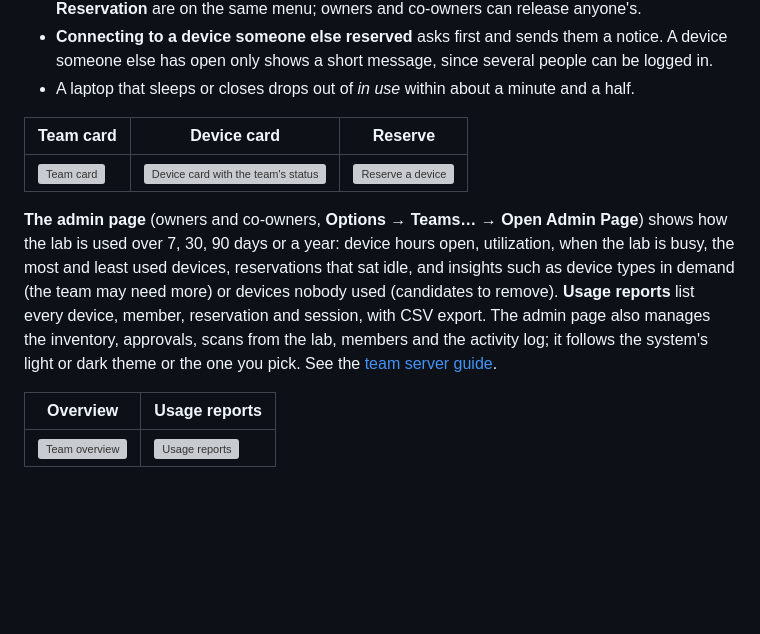
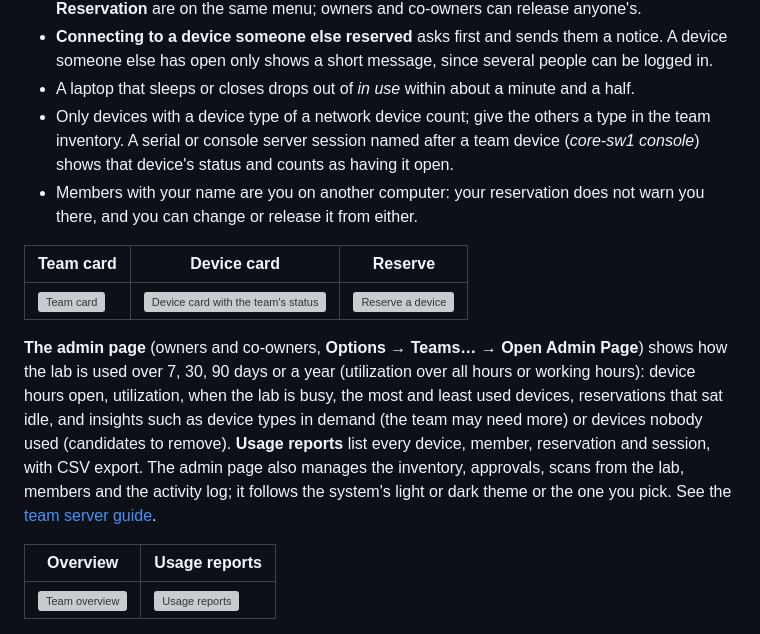
Before and after one commit to nperiannan/termwright, a Markdown page: docs/USER_GUIDE.md, the part around the change. GitHub-like rendering; blank space fills up the shorter version; grey boxes are pictures that could not be loaded.

```diff
--- a/docs/USER_GUIDE.md
+++ b/docs/USER_GUIDE.md
@@ -624,12 +624,14 @@ Only names, user and computer names and the device inventory are shared; never p
 - **Right-click → Reserve…** keeps a device until a time (2 or 4 hours, today, tomorrow or Friday 18:00, or a date and time you pick) with a note. **Change Reservation…** and **Release Reservation** are on the same menu; owners and co-owners can release anyone's.
 - **Connecting to a device someone else reserved** asks first and sends them a notice. A device someone else has open only shows a short message, since several people can be logged in.
 - A laptop that sleeps or closes drops out of *in use* within about a minute and a half.
+- Only devices with a device type of a network device count; give the others a type in the team inventory. A serial or console server session named after a team device (*core-sw1 console*) shows that device's status and counts as having it open.
+- Members with your name are you on another computer: your reservation does not warn you there, and you can change or release it from either.
 
 | Team card | Device card | Reserve |
 |---|---|---|
 | ![Team card](screenshots/team-card.png) | ![Device card with the team's status](screenshots/team-device-card.png) | ![Reserve a device](screenshots/team-reserve.png) |
 
-**The admin page** (owners and co-owners, **Options → Teams… → Open Admin Page**) shows how the lab is used over 7, 30, 90 days or a year: device hours open, utilization, when the lab is busy, the most and least used devices, reservations that sat idle, and insights such as device types in demand (the team may need more) or devices nobody used (candidates to remove). **Usage reports** list every device, member, reservation and session, with CSV export. The admin page also manages the inventory, approvals, scans from the lab, members and the activity log; it follows the system's light or dark theme or the one you pick. See the [team server guide](TEAM_SERVER.md#the-admin-page).
+**The admin page** (owners and co-owners, **Options → Teams… → Open Admin Page**) shows how the lab is used over 7, 30, 90 days or a year (utilization over all hours or working hours): device hours open, utilization, when the lab is busy, the most and least used devices, reservations that sat idle, and insights such as device types in demand (the team may need more) or devices nobody used (candidates to remove). **Usage reports** list every device, member, reservation and session, with CSV export. The admin page also manages the inventory, approvals, scans from the lab, members and the activity log; it follows the system's light or dark theme or the one you pick. See the [team server guide](TEAM_SERVER.md#the-admin-page).
 
 | Overview | Usage reports |
 |---|---|
```
Also changed, not shown: docs/TEAM_SERVER.md (+3 -3 lines), docs/screenshots/team-update-run.png, 13 other files.
